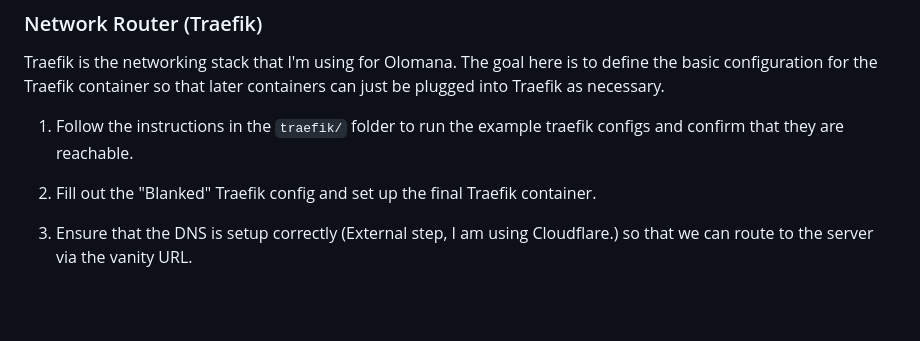
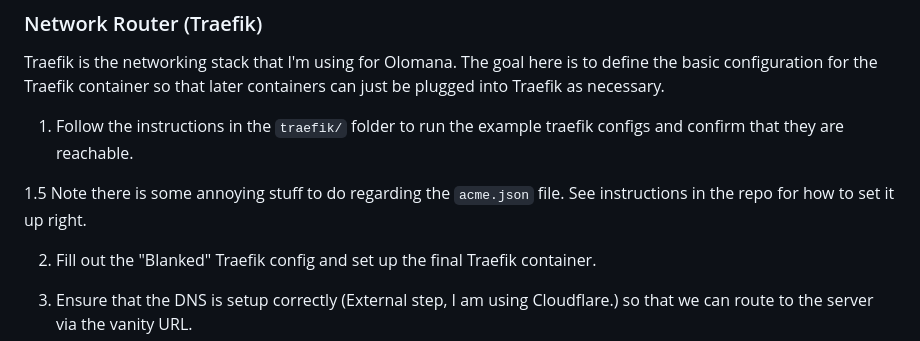
Before and after one commit to runyanjake/olomana, a Markdown page: README.md, the part around the change. Drawn GitHub-style; blank space fills up the shorter version.

Commit message:
Update documentation

```diff
--- a/README.md
+++ b/README.md
@@ -78,6 +78,8 @@ Try connecting to the public IP/via domain if DNS is set up already.
 Traefik is the networking stack that I'm using for Olomana. The goal here is to define the basic configuration for the Traefik container so that later containers can just be plugged into Traefik as necessary.
 
 1. Follow the instructions in the `traefik/` folder to run the example traefik configs and confirm that they are reachable.
+
+1.5 Note there is some annoying stuff to do regarding the `acme.json` file. See instructions in the repo for how to set it up right.
 
 2. Fill out the "Blanked" Traefik config and set up the final Traefik container.
 
```
